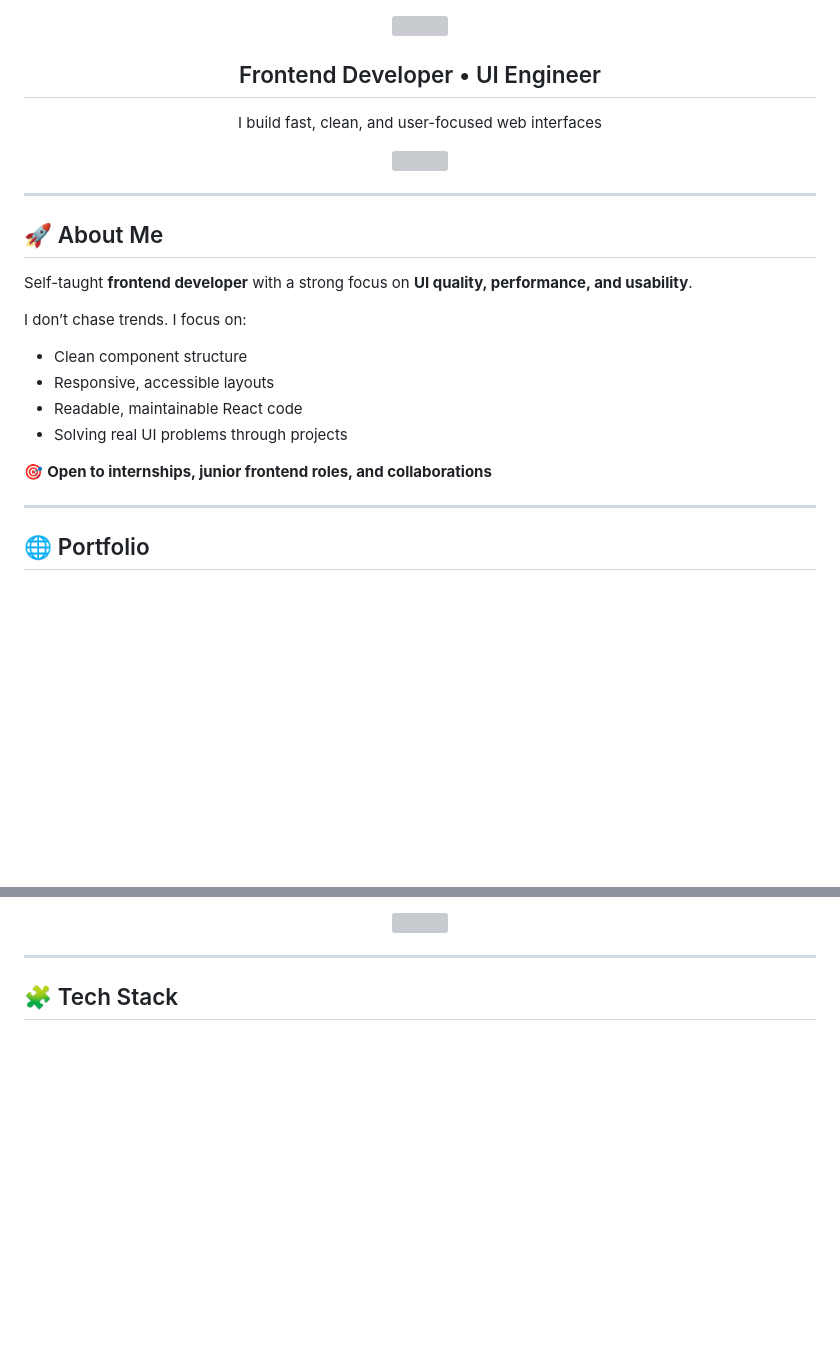
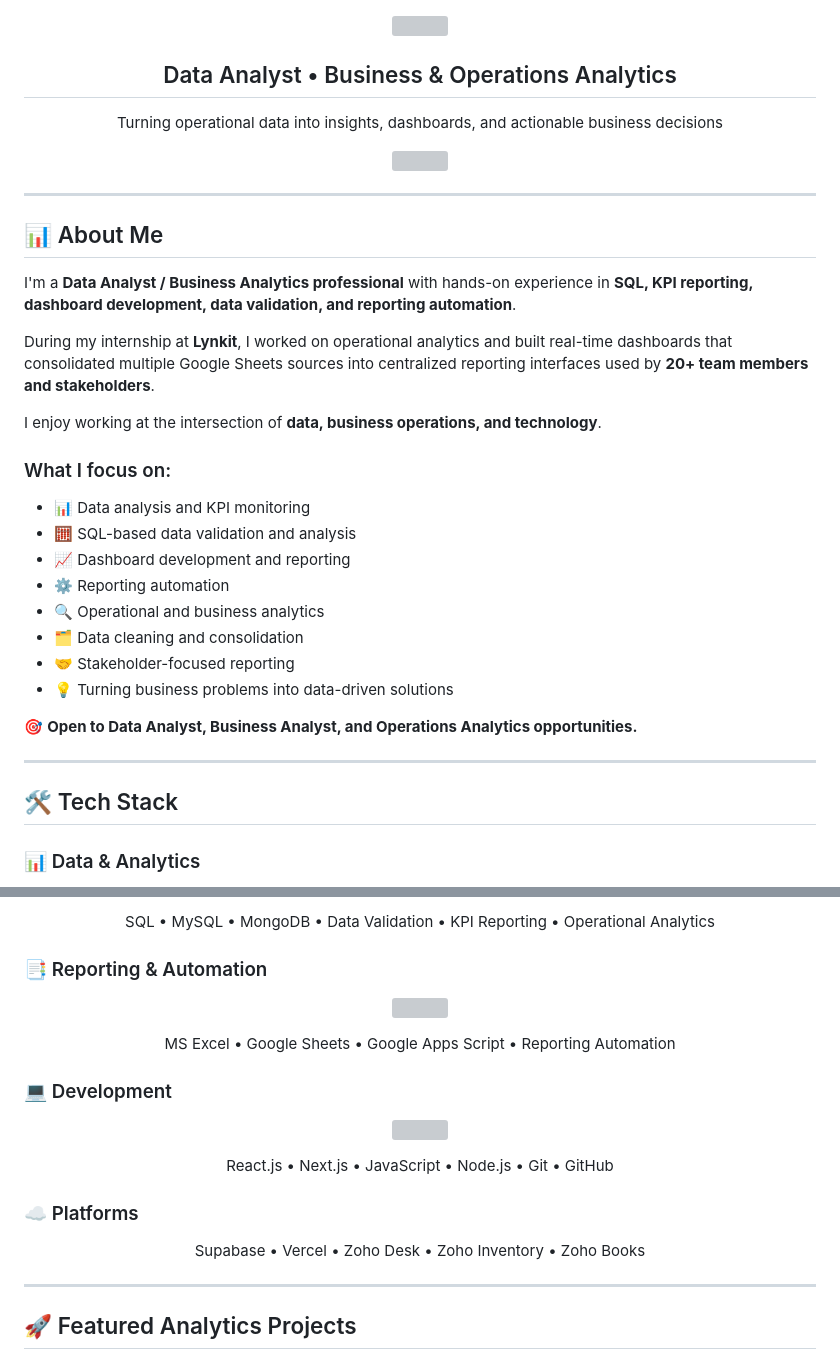
Before and after one commit to n2023ik/n2023ik, a Markdown page: README.md, 2 parts joined by grey strips. Rendered like a GitHub page; blank space fills up the shorter version; grey boxes are pictures that could not be loaded.

```diff
--- a/README.md
+++ b/README.md
@@ -2,10 +2,10 @@
   <img src="https://capsule-render.vercel.app/api?type=waving&color=0c95ff&height=230&section=header&text=Nikhil%20Pandey&fontSize=40&fontColor=ffffff&animation=fadeIn" />
 </p>
 
-<h2 align="center">Frontend Developer • UI Engineer</h2>
+<h2 align="center">Data Analyst • Business & Operations Analytics</h2>
 
 <p align="center">
-  I build fast, clean, and user-focused web interfaces
+  Turning operational data into insights, dashboards, and actionable business decisions
 </p>
 
 <p align="center">
@@ -16,20 +16,31 @@
 
 ---
 
-## 🚀 About Me
+## 📊 About Me
 
-Self-taught **frontend developer** with a strong focus on **UI quality, performance, and usability**.
+I'm a **Data Analyst / Business Analytics professional** with hands-on experience in **SQL, KPI reporting, dashboard development, data validation, and reporting automation**.
 
-I don’t chase trends. I focus on:
-- Clean component structure
-- Responsive, accessible layouts
-- Readable, maintainable React code
-- Solving real UI problems through projects
+During my internship at **Lynkit**, I worked on operational analytics and built real-time dashboards that consolidated multiple Google Sheets sources into centralized reporting interfaces used by **20+ team members and stakeholders**.
 
-🎯 **Open to internships, junior frontend roles, and collaborations**
+I enjoy working at the intersection of **data, business operations, and technology**.
+
+### What I focus on:
+
+* 📊 Data analysis and KPI monitoring
+* 🧮 SQL-based data validation and analysis
+* 📈 Dashboard development and reporting
+* ⚙️ Reporting automation
+* 🔍 Operational and business analytics
+* 🗂️ Data cleaning and consolidation
+* 🤝 Stakeholder-focused reporting
+* 💡 Turning business problems into data-driven solutions
+
+🎯 **Open to Data Analyst, Business Analyst, and Operations Analytics opportunities.**
 
 ---
 
-## 🌐 Portfolio
+## 🛠️ Tech Stack
+
+### 📊 Data & Analytics
 
 <p align="center">
@@ -39,14 +48,38 @@ I don’t chase trends. I focus on:
 </p>
 
 <p align="center">
-  <img
-    src="https://github.com/n2023ik/my-portfoli/blob/main/profile.png?raw=true"
-    width="80%"
-    style="border-radius:12px;border:1px solid #0c95ff"
-  />
+  SQL • MySQL • MongoDB • Data Validation • KPI Reporting • Operational Analytics
+</p>
+
+### 📑 Reporting & Automation
+
+<p align="center">
+
+  <img src="https://skillicons.dev/icons?i=googlecloud" />
+
+</p>
+
+<p align="center">
+  MS Excel • Google Sheets • Google Apps Script • Reporting Automation
+</p>
+
+### 💻 Development
+
+<p align="center">
+  <img src="https://skillicons.dev/icons?i=react,nextjs,js,html,css,nodejs,git,github,vscode" />
+</p>
+
+<p align="center">
+  React.js • Next.js • JavaScript • Node.js • Git • GitHub
+</p>
+
+### ☁️ Platforms
+
+<p align="center">
+  Supabase • Vercel • Zoho Desk • Zoho Inventory • Zoho Books
 </p>
 
 ---
 
-## 🧩 Tech Stack
+## 🚀 Featured Analytics Projects
 
```
Also changed, not shown: other parts of README.md (+95 -17 lines).
